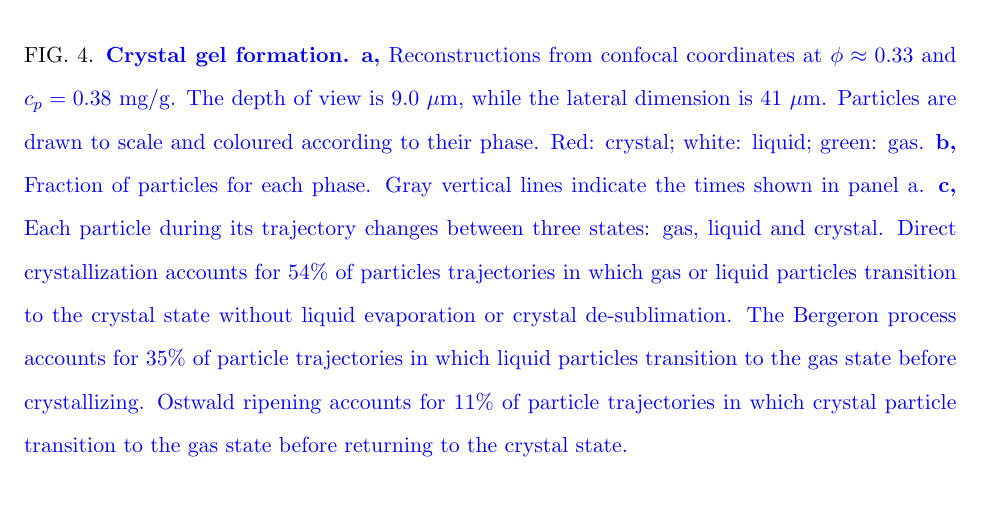
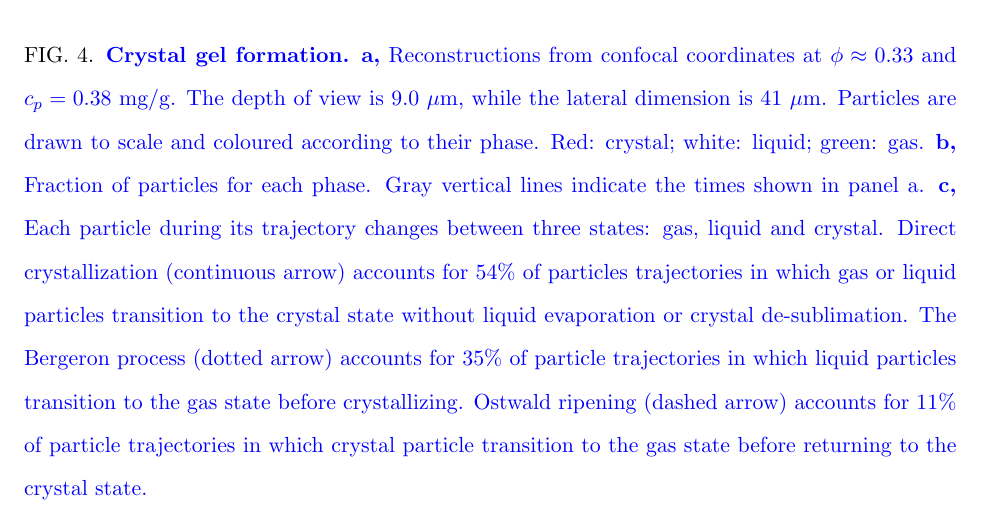
Before and after one commit to MathieuLeocmach/crystal-gel_paper, a LaTeX paper (crystal_gel2.tex): part of page 19 of 19, cut so that both start at the same text. Compiled offline with pdfLaTeX.

Commit message:
New fig 4.

```diff
--- a/crystal_gel2.tex
+++ b/crystal_gel2.tex
@@ -493,9 +493,9 @@ We note that very few liquid particles remain and the network is almost crystall
  \caption{\textcolor{blue}{{\bf Crystal gel formation.}
 {\bf a,} Reconstructions from confocal coordinates at $\phi\approx 0.33$ and $c_p=0.38$ mg/g. The depth of view is 9.0 $\mu$m, while the lateral dimension is 41 $\mu$m. Particles are drawn to scale and coloured according to their phase. Red: crystal; white: liquid; green: gas.
 {\bf b,} Fraction of particles for each phase. Gray vertical lines indicate the times shown in panel a.
-{\bf c,} Each particle during its trajectory changes between three states: gas, liquid and crystal. Direct crystallization accounts for 54\% of particles trajectories in which
-gas or liquid particles transition to the crystal state without liquid evaporation or crystal de-sublimation. The Bergeron process accounts for 35\% of particle trajectories in which liquid particles
-transition to the gas state before crystallizing. Ostwald ripening accounts for 11\% of particle trajectories in which crystal particle transition to the gas state before returning
+{\bf c,} Each particle during its trajectory changes between three states: gas, liquid and crystal. Direct crystallization (continuous arrow) accounts for 54\% of particles trajectories in which
+gas or liquid particles transition to the crystal state without liquid evaporation or crystal de-sublimation. The Bergeron process (dotted arrow) accounts for 35\% of particle trajectories in which liquid particles
+transition to the gas state before crystallizing. Ostwald ripening (dashed arrow) accounts for 11\% of particle trajectories in which crystal particle transition to the gas state before returning
 to the crystal state.}}
 \label{fig:transitions}
 \end{figure*}
```
Also changed, not shown: fig4.pdf.
